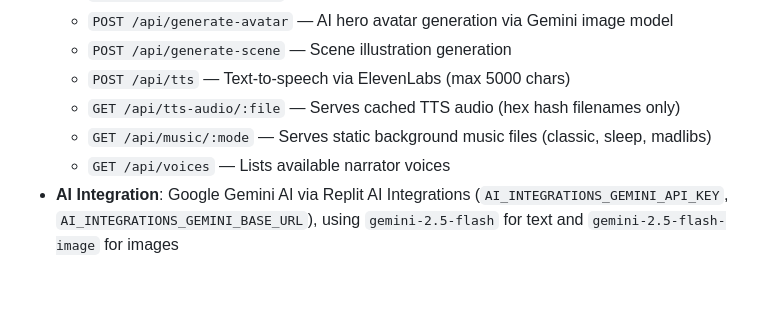
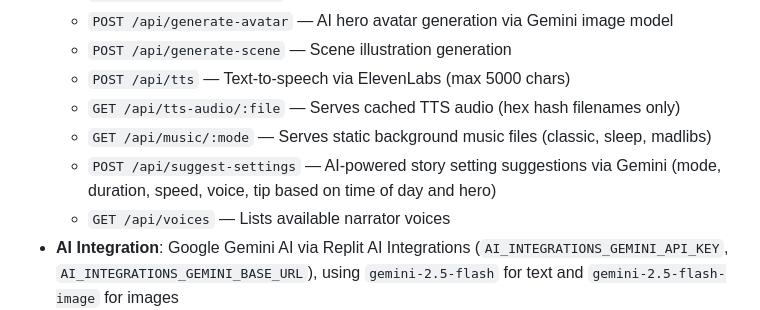
Before and after one commit to Krosebrook/Infinite-Heros-Bedtime-Chronicles-v5, a Markdown page: replit.md, the part around the change. Drawn GitHub-style; blank space fills up the shorter version.

Commit message:
Add AI-powered suggestions for story settings to the app
Introduce a new API endpoint for AI-driven story setting recommendations, leveraging Gemini to provide personalized suggestions based on context.

Replit-Commit-Author: Agent
Replit-Commit-Session-Id: 2f03253c-2ff8-4582-93e7-89a1ff6c140e
Replit-Commit-Checkpoint-Type: full_checkpoint
Replit-Commit-Event-Id: a34fc2a9-6c4f-4a12-bec4-d1cfafe65c10
Replit-Commit-Screenshot-Url: https://storage.googleapis.com/screenshot-production-us-central1/3c79d32a-16fe-4fdd-bd73-05a4bebefcda/2f03253c-2ff8-4582-93e7-89a1ff6c140e/fTfaGcc
Replit-Helium-Checkpoint-Created: true

```diff
--- a/replit.md
+++ b/replit.md
@@ -41,6 +41,7 @@ Preferred communication style: Simple, everyday language.
   - `POST /api/tts` — Text-to-speech via ElevenLabs (max 5000 chars)
   - `GET /api/tts-audio/:file` — Serves cached TTS audio (hex hash filenames only)
   - `GET /api/music/:mode` — Serves static background music files (classic, sleep, madlibs)
+  - `POST /api/suggest-settings` — AI-powered story setting suggestions via Gemini (mode, duration, speed, voice, tip based on time of day and hero)
   - `GET /api/voices` — Lists available narrator voices
 - **AI Integration**: Google Gemini AI via Replit AI Integrations (`AI_INTEGRATIONS_GEMINI_API_KEY`, `AI_INTEGRATIONS_GEMINI_BASE_URL`), using `gemini-2.5-flash` for text and `gemini-2.5-flash-image` for images
 - **CORS**: Dynamic origin handling supporting Replit dev domains and localhost for Expo web development
```
